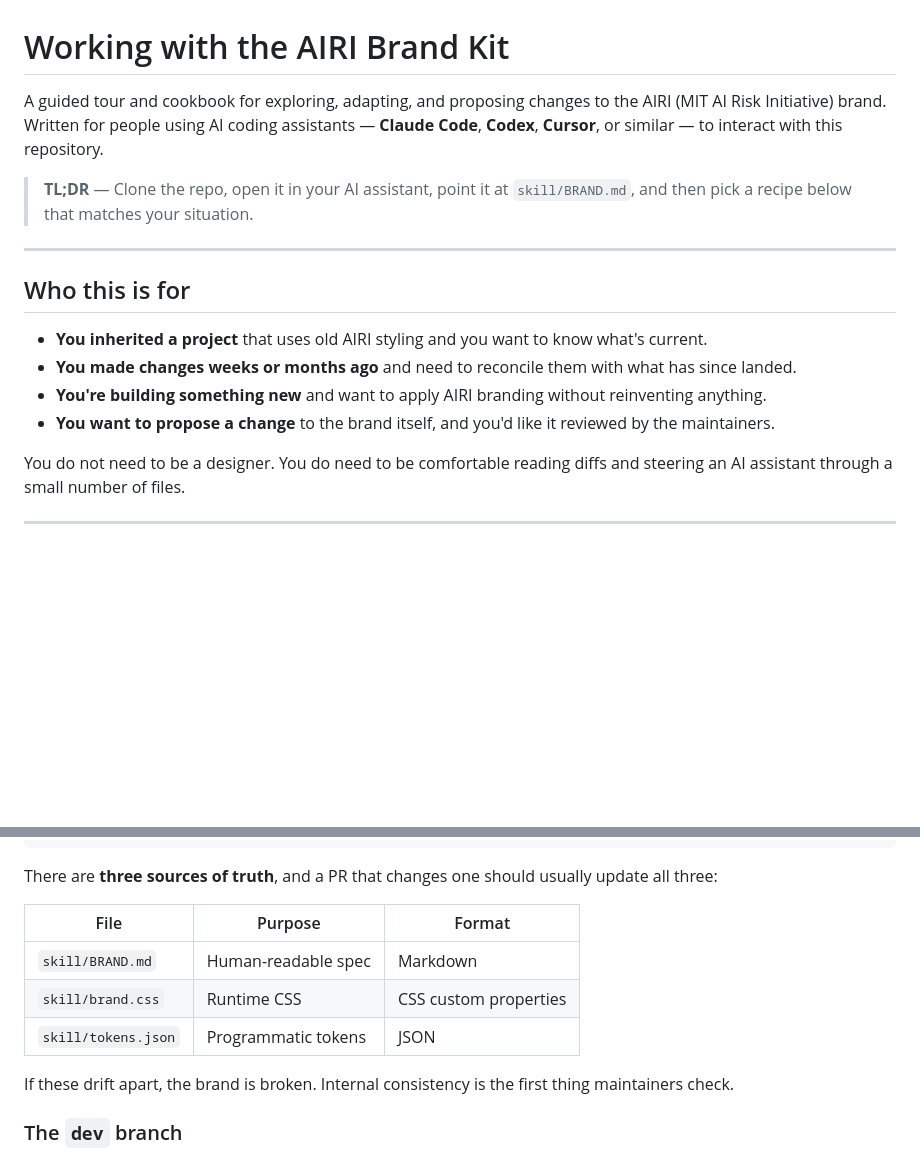
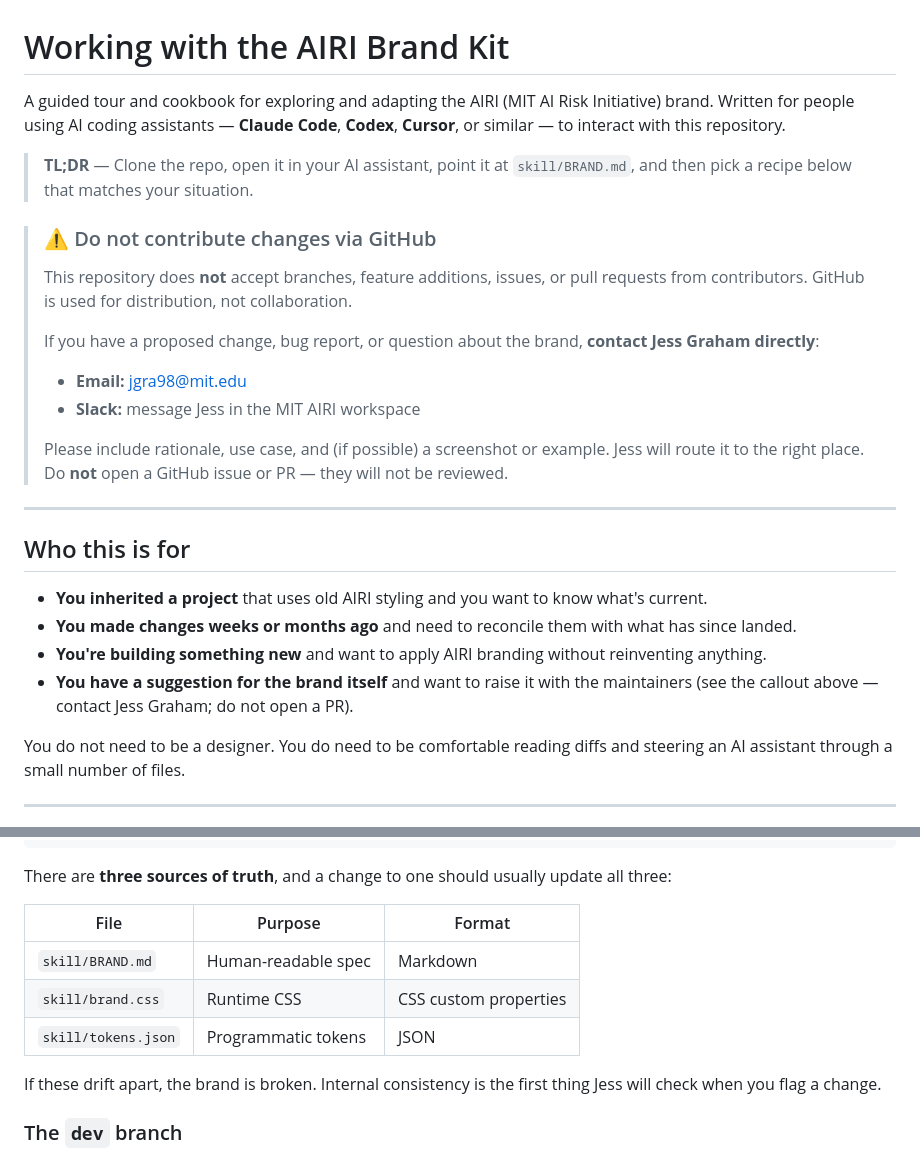
Before and after one commit to MIT-FutureTech/airi-brand, a Markdown page: CONTRIBUTING.md, 2 parts joined by grey strips. GitHub-like rendering; blank space fills up the shorter version.

````diff
--- a/CONTRIBUTING.md
+++ b/CONTRIBUTING.md
@@ -1,8 +1,19 @@
 # Working with the AIRI Brand Kit
 
-A guided tour and cookbook for exploring, adapting, and proposing changes to the AIRI (MIT AI Risk Initiative) brand. Written for people using AI coding assistants — **Claude Code**, **Codex**, **Cursor**, or similar — to interact with this repository.
+A guided tour and cookbook for exploring and adapting the AIRI (MIT AI Risk Initiative) brand. Written for people using AI coding assistants — **Claude Code**, **Codex**, **Cursor**, or similar — to interact with this repository.
 
 > **TL;DR** — Clone the repo, open it in your AI assistant, point it at `skill/BRAND.md`, and then pick a recipe below that matches your situation.
+
+> ### ⚠️ Do not contribute changes via GitHub
+>
+> This repository does **not** accept branches, feature additions, issues, or pull requests from contributors. GitHub is used for distribution, not collaboration.
+>
+> If you have a proposed change, bug report, or question about the brand, **contact Jess Graham directly**:
+>
+> - **Email:** [jgra98@mit.edu](mailto:jgra98@mit.edu)
+> - **Slack:** message Jess in the MIT AIRI workspace
+>
+> Please include rationale, use case, and (if possible) a screenshot or example. Jess will route it to the right place. Do **not** open a GitHub issue or PR — they will not be reviewed.
 
 ---
 
@@ -11,7 +22,7 @@ A guided tour and cookbook for exploring, adapting, and proposing changes to the
 - **You inherited a project** that uses old AIRI styling and you want to know what's current.
 - **You made changes weeks or months ago** and need to reconcile them with what has since landed.
 - **You're building something new** and want to apply AIRI branding without reinventing anything.
-- **You want to propose a change** to the brand itself, and you'd like it reviewed by the maintainers.
+- **You have a suggestion for the brand itself** and want to raise it with the maintainers (see the callout above — contact Jess Graham; do not open a PR).
 
 You do not need to be a designer. You do need to be comfortable reading diffs and steering an AI assistant through a small number of files.
 
@@ -38,7 +49,7 @@ airi-brand/
 └── CONTRIBUTING.md         # This file
 ```
 
-There are **three sources of truth**, and a PR that changes one should usually update all three:
+There are **three sources of truth**, and a change to one should usually update all three:
 
 | File | Purpose | Format |
 |---|---|---|
@@ -46,7 +57,7 @@ There are **three sources of truth**, and a PR that changes one should usually u
 | `skill/brand.css` | Runtime CSS | CSS custom properties |
 | `skill/tokens.json` | Programmatic tokens | JSON |
 
-If these drift apart, the brand is broken. Internal consistency is the first thing maintainers check.
+If these drift apart, the brand is broken. Internal consistency is the first thing Jess will check when you flag a change.
 
 ### The `dev` branch
 
````
Also changed, not shown: other parts of CONTRIBUTING.md (+37 -70 lines).
